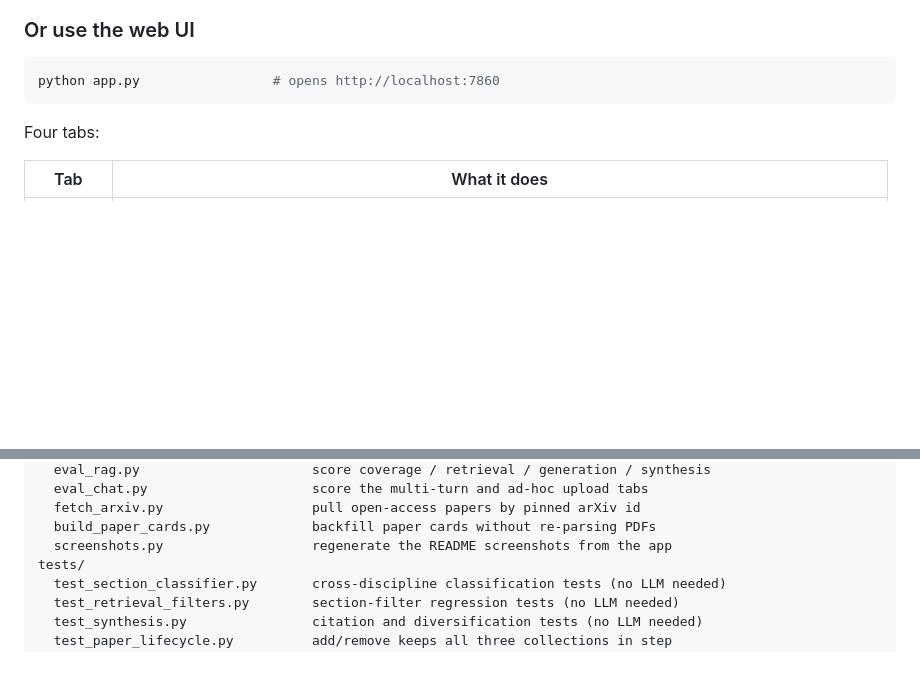
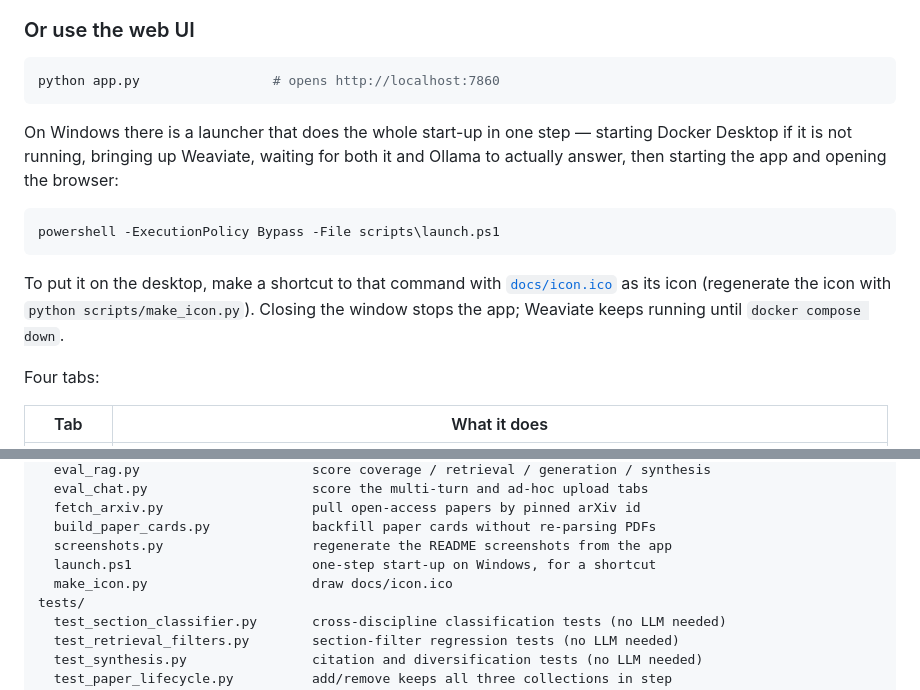
Before and after one commit to saleemb94/Research-RAG, a Markdown page: README.md, 2 parts joined by grey strips. Drawn GitHub-style; blank space fills up the shorter version.

````diff
--- a/README.md
+++ b/README.md
@@ -465,6 +465,20 @@ python -m research_rag.cli search "What datasets were used?"
 python app.py                 # opens http://localhost:7860
 ```
 
+On Windows there is a launcher that does the whole start-up in one step —
+starting Docker Desktop if it is not running, bringing up Weaviate, waiting for
+both it and Ollama to actually answer, then starting the app and opening the
+browser:
+
+```powershell
+powershell -ExecutionPolicy Bypass -File scripts\launch.ps1
+```
+
+To put it on the desktop, make a shortcut to that command with
+[`docs/icon.ico`](docs/icon.ico) as its icon (regenerate the icon with
+`python scripts/make_icon.py`). Closing the window stops the app; Weaviate keeps
+running until `docker compose down`.
+
 Four tabs:
 
 | Tab | What it does |
@@ -534,6 +548,8 @@ scripts/
   fetch_arxiv.py                   pull open-access papers by pinned arXiv id
   build_paper_cards.py             backfill paper cards without re-parsing PDFs
   screenshots.py                   regenerate the README screenshots from the app
+  launch.ps1                       one-step start-up on Windows, for a shortcut
+  make_icon.py                     draw docs/icon.ico
 tests/
   test_section_classifier.py       cross-discipline classification tests (no LLM needed)
   test_retrieval_filters.py        section-filter regression tests (no LLM needed)
````
Also changed, not shown: docs/icon.png (added), 3 other files.
